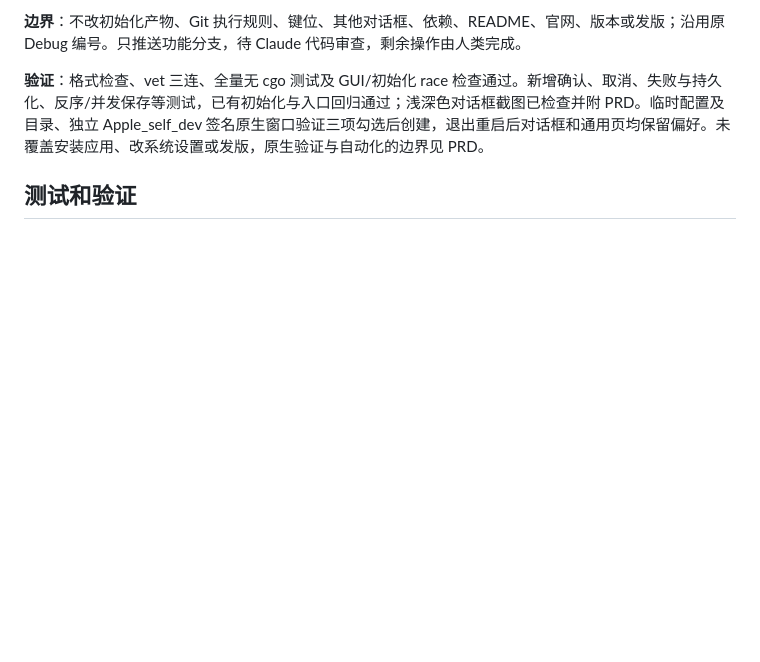
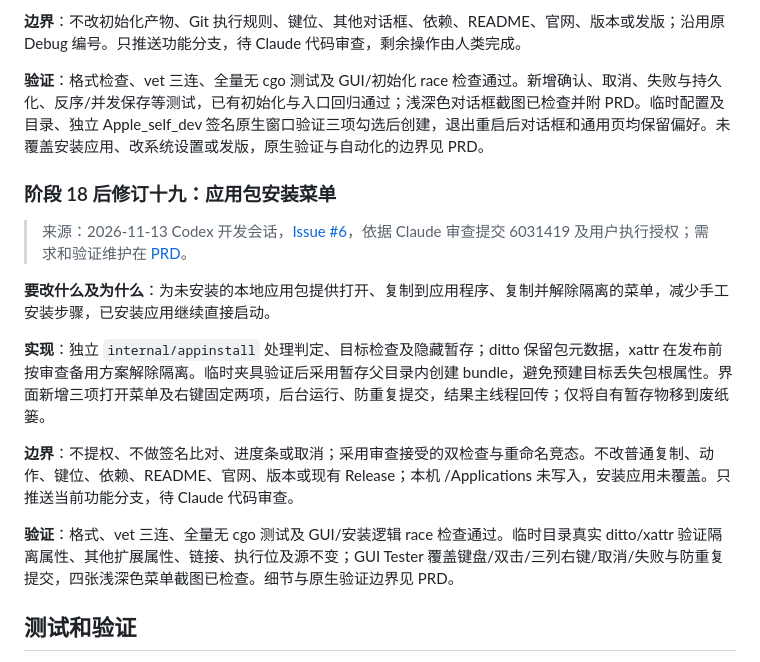
Before and after one commit to aoyamashou/goFinder, a Markdown page: docs/plan.md, the part around the change. Rendered like a GitHub page; blank space fills up the shorter version.

```diff
--- a/docs/plan.md
+++ b/docs/plan.md
@@ -1538,6 +1538,18 @@ UX：
 
 **验证**：格式检查、vet 三连、全量无 cgo 测试及 GUI/初始化 race 检查通过。新增确认、取消、失败与持久化、反序/并发保存等测试，已有初始化与入口回归通过；浅深色对话框截图已检查并附 PRD。临时配置及目录、独立 Apple_self_dev 签名原生窗口验证三项勾选后创建，退出重启后对话框和通用页均保留偏好。未覆盖安装应用、改系统设置或发版，原生验证与自动化的边界见 PRD。
 
+### 阶段 18 后修订十九：应用包安装菜单
+
+> 来源：2026-11-13 Codex 开发会话，[Issue #6](https://github.com/aoyamashou/goFinder/issues/6)，依据 Claude 审查提交 6031419 及用户执行授权；需求和验证维护在 [PRD](../Codex/app-install-prd.md)。
+
+**要改什么及为什么**：为未安装的本地应用包提供打开、复制到应用程序、复制并解除隔离的菜单，减少手工安装步骤，已安装应用继续直接启动。
+
+**实现**：独立 `internal/appinstall` 处理判定、目标检查及隐藏暂存；ditto 保留包元数据，xattr 在发布前按审查备用方案解除隔离。临时夹具验证后采用暂存父目录内创建 bundle，避免预建目标丢失包根属性。界面新增三项打开菜单及右键固定两项，后台运行、防重复提交，结果主线程回传；仅将自有暂存物移到废纸篓。
+
+**边界**：不提权、不做签名比对、进度条或取消；采用审查接受的双检查与重命名竞态。不改普通复制、动作、键位、依赖、README、官网、版本或现有 Release；本机 /Applications 未写入，安装应用未覆盖。只推送当前功能分支，待 Claude 代码审查。
+
+**验证**：格式、vet 三连、全量无 cgo 测试及 GUI/安装逻辑 race 检查通过。临时目录真实 ditto/xattr 验证隔离属性、其他扩展属性、链接、执行位及源不变；GUI Tester 覆盖键盘/双击/三列右键/取消/失败与防重复提交，四张浅深色菜单截图已检查。细节与原生验证边界见 PRD。
+
 ## 测试和验证
 - **纯逻辑包写单元测试，用 `go test ./...` 运行**：
   - `keymap`：按键解析、上下文过滤、用户覆盖、冲突检测；
```
Also changed, not shown: AGENTS.md (+1 -1 lines), Codex/app-install-prd.md (+29 -2 lines), Codex/images/app-install-dark-context.png (added), Codex/images/app-install-dark-open.png (added), Codex/images/app-install-light-context.png (added), Codex/images/app-install-light-open.png (added), 8 other files.
